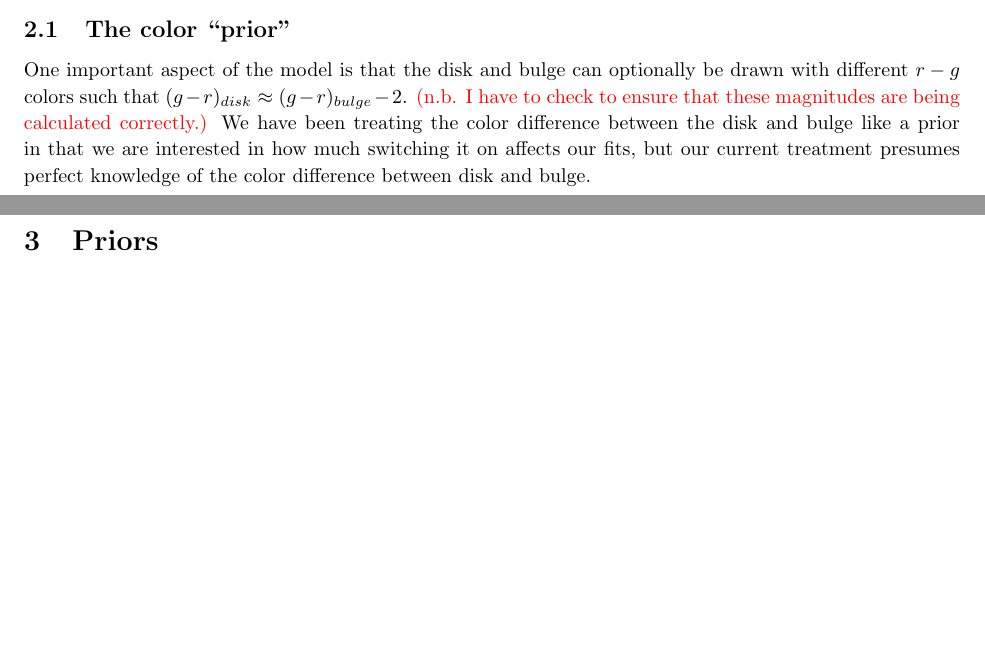
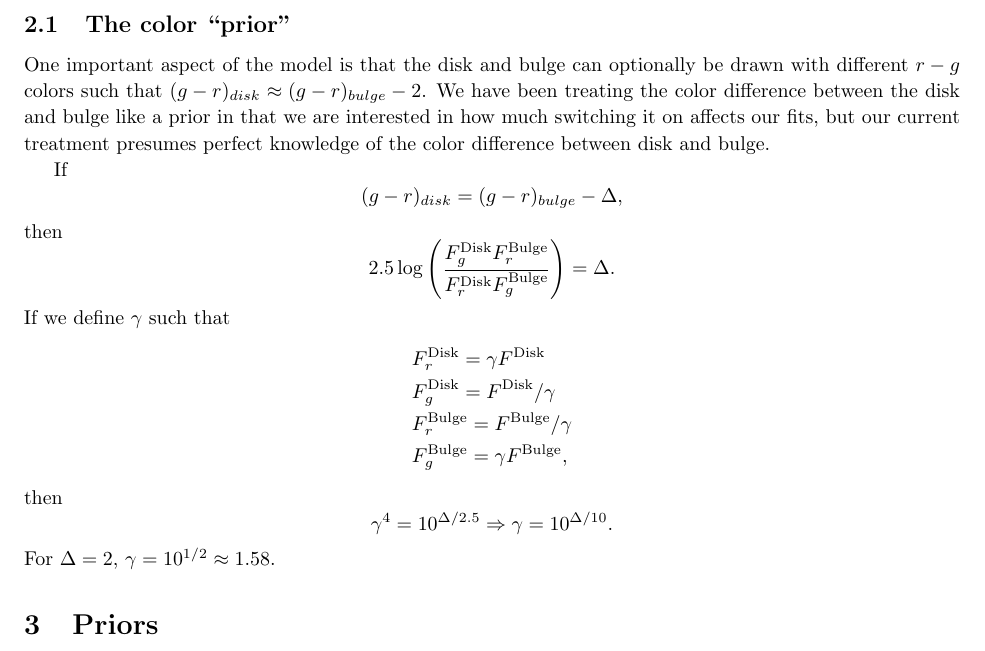
Before and after one commit to ajwheeler/wl, a LaTeX paper (notes/notes.tex): two parts of pages 1 and 2 of 3 before the commit and part of page 2 of 3 after it, the two joined at a grey line, cut so that both start at the same text, the shorter picture padded with empty space. Compiled offline with pdfLaTeX.

Commit message:
add dual band flux math to notes

```diff
--- a/notes/notes.tex
+++ b/notes/notes.tex
@@ -9,6 +9,9 @@
 
 \usepackage{margins}
 \usepackage{adam}
+\newcommand{\Fd}{F^\textrm{Disk}}
+\newcommand{\Fb}{F^\textrm{Bulge}}
+
 %---------------------------------------------------------------------
 \begin{document}
 %---------------------------------------------------------------------
@@ -67,12 +70,34 @@ $n=1$ S\'{e}rsic profile.  The image is convolved with a $\sigma = 0.25
 \subsection{The color ``prior''}
 One important aspect of the model is that the disk and bulge can
 optionally be drawn with different $r-g$ colors such that
-$(g-r)_{disk} \approx (g-r)_{bulge} - 2$. \comment{n.b. I have to check to
-ensure that these magnitudes are being calculated correctly.}  We have
+$(g-r)_{disk} \approx (g-r)_{bulge} - 2$.  We have
 been treating the color difference between the disk and bulge like a
 prior in that we are interested in how much switching it on affects
 our fits, but our current treatment presumes perfect knowledge of the
 color difference between disk and bulge.
+
+If
+\[
+(g-r)_{disk} = (g-r)_{bulge} - \Delta,
+\]
+then
+\[
+2.5 \log \left(  \frac{F_g^\textrm{Disk} F_r^\textrm{Bulge}}
+{F_r^\textrm{Disk} F_g^\textrm{Bulge}} \right) = \Delta.
+\]
+If we define $\gamma$ such that
+\begin{align*}
+&\Fd_r = \gamma \Fd\\
+&\Fd_g = \Fd / \gamma\\
+&\Fb_r = \Fb / \gamma\\
+&\Fb_g = \gamma \Fb,
+\end{align*}
+then
+\[
+\gamma^4 = 10^{\Delta/2.5} \Rightarrow
+ \gamma = 10^{\Delta/10}.
+\]
+For $\Delta = 2$, $\gamma = 10^{1/2} \approx 1.58$.
 
 
 \section{Priors}
```
Also changed, not shown: notes/notes.pdf.
